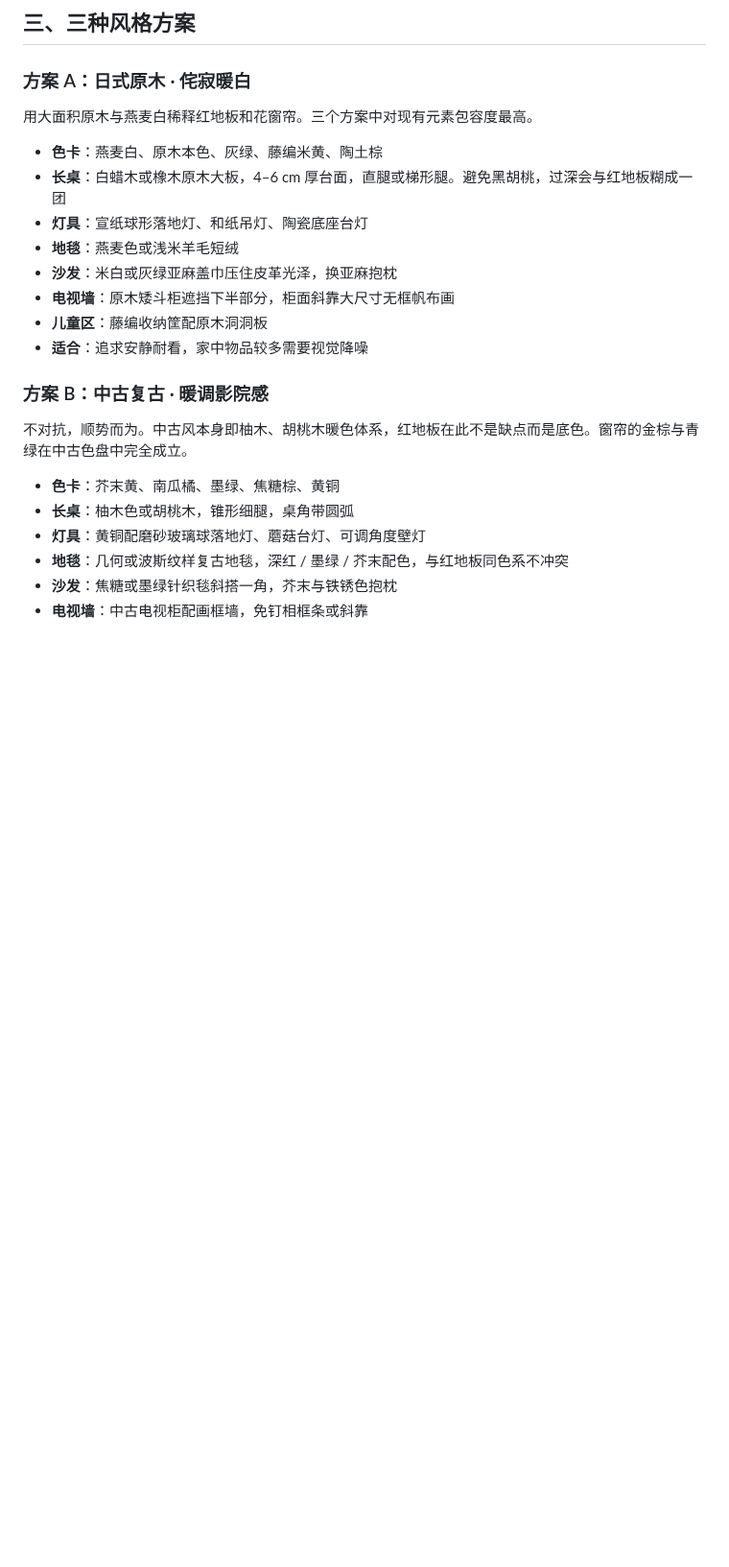
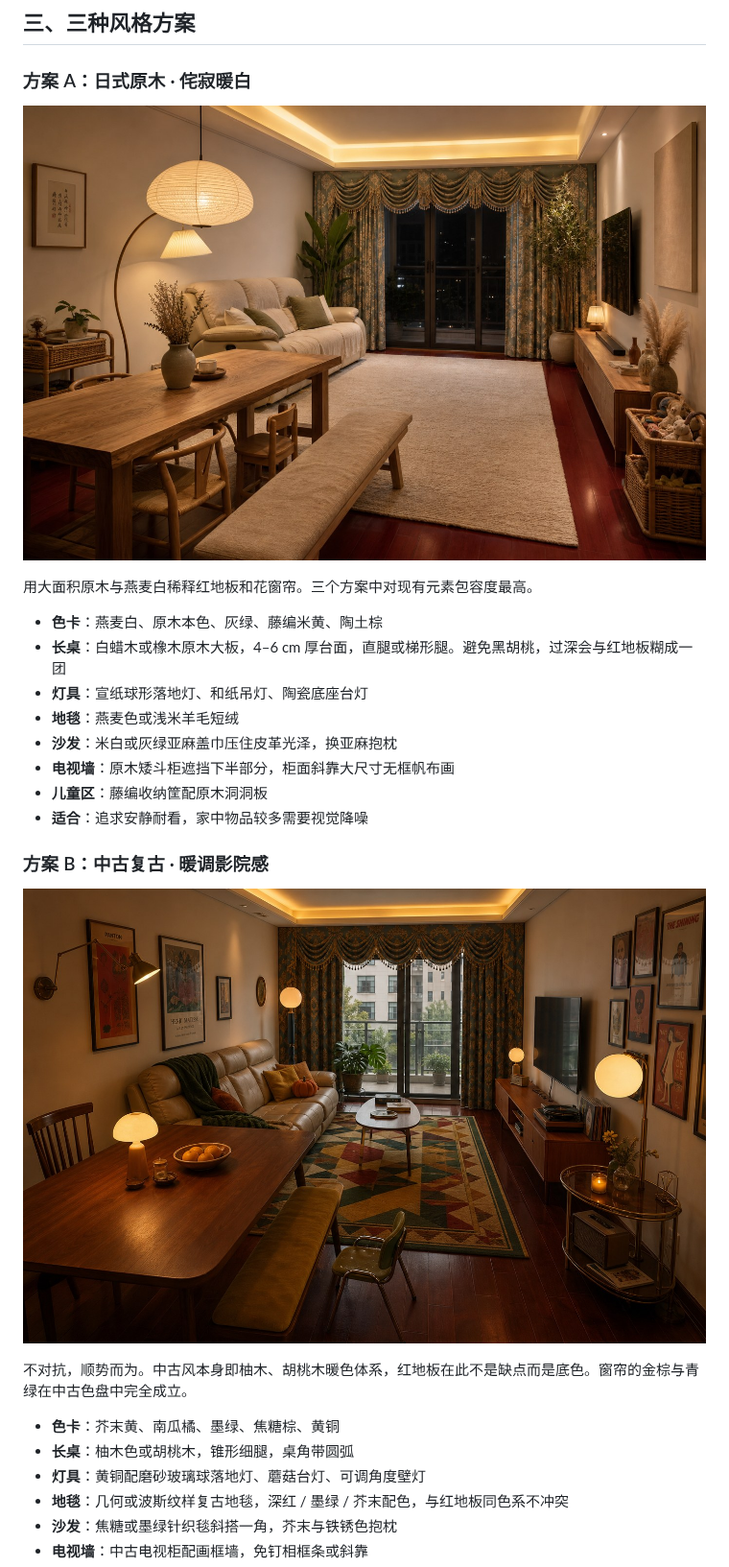
Before and after one commit to ljl175383430552-cyber/Feamjilin-, a Markdown page: design/living-room-design.md, the part around one of its changes. Shown at 96% size. Drawn GitHub-style; pictures changed too: design/images/style-1-japandi.jpg (added), design/images/style-2-midcentury.jpg (added); blank space fills up the shorter version.

Commit message:
docs: 补充三种风格的效果参考图
Co-authored-by: ljl175383430552-cyber <ljl175383430552-cyber@users.noreply.github.com>

```diff
--- a/design/living-room-design.md
+++ b/design/living-room-design.md
@@ -62,6 +62,8 @@
 
 ### 方案 A：日式原木 · 侘寂暖白
 
+![日式原木侘寂风格效果图](images/style-1-japandi.jpg)
+
 用大面积原木与燕麦白稀释红地板和花窗帘。三个方案中对现有元素包容度最高。
 
 - **色卡**：燕麦白、原木本色、灰绿、藤编米黄、陶土棕
@@ -75,6 +77,8 @@
 
 ### 方案 B：中古复古 · 暖调影院感
 
+![中古复古风格效果图](images/style-2-midcentury.jpg)
+
 不对抗，顺势而为。中古风本身即柚木、胡桃木暖色体系，红地板在此不是缺点而是底色。窗帘的金棕与青绿在中古色盘中完全成立。
 
 - **色卡**：芥末黄、南瓜橘、墨绿、焦糖棕、黄铜
```
Also changed, not shown: other parts of design/living-room-design.md (+2 -0 lines), design/images/style-3-french.jpg (added).
